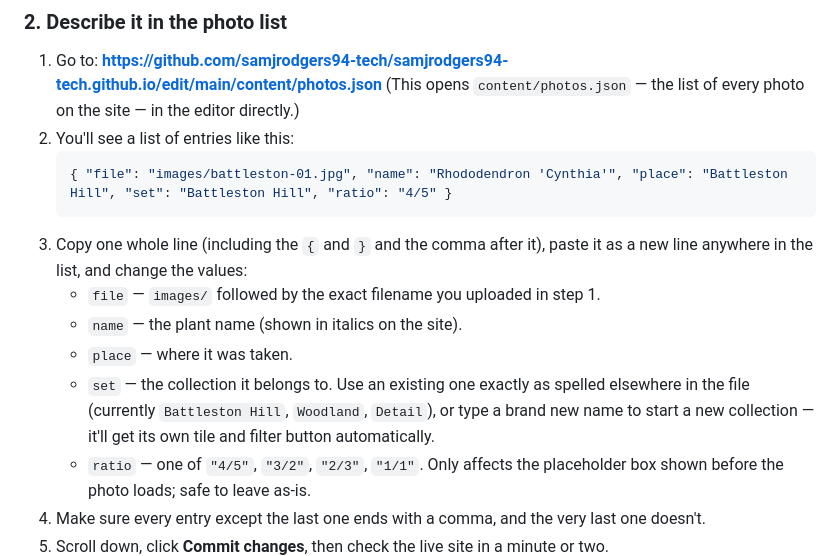
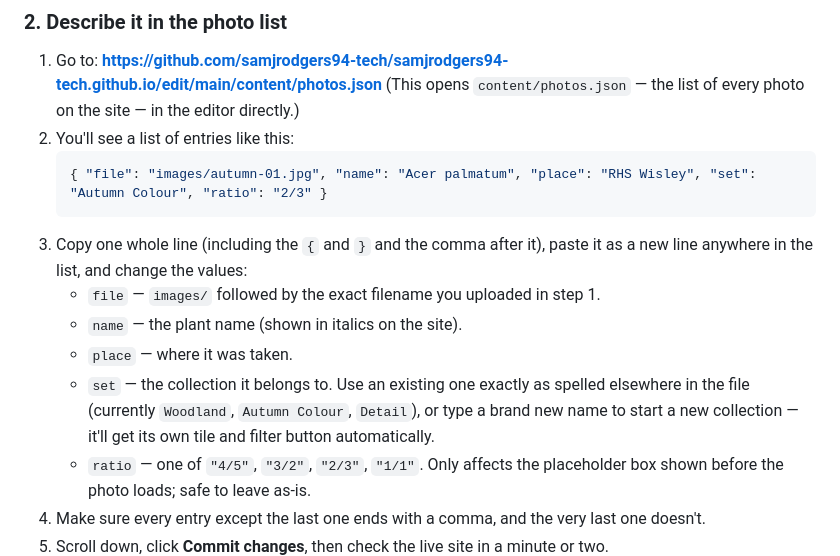
Before and after one commit to samjrodgers94-tech/samjrodgers94-tech.github.io, a Markdown page: README.md, the part around the change. Drawn GitHub-style.

Commit message:
Update README example to match current photo data
The example line and set-name list still referenced the old
placeholder "Battleston Hill" entries, which were replaced with real
photos (Woodland / Autumn Colour / Detail).

Co-Authored-By: Claude Sonnet 5 <noreply@anthropic.com>

````diff
--- a/README.md
+++ b/README.md
@@ -25,13 +25,13 @@ Don't worry about file size — a GitHub Action automatically shrinks anything o
    (This opens `content/photos.json` — the list of every photo on the site — in the editor directly.)
 2. You'll see a list of entries like this:
    ```json
-   { "file": "images/battleston-01.jpg", "name": "Rhododendron 'Cynthia'", "place": "Battleston Hill", "set": "Battleston Hill", "ratio": "4/5" }
+   { "file": "images/autumn-01.jpg", "name": "Acer palmatum", "place": "RHS Wisley", "set": "Autumn Colour", "ratio": "2/3" }
    ```
 3. Copy one whole line (including the `{` and `}` and the comma after it), paste it as a new line anywhere in the list, and change the values:
    - `file` — `images/` followed by the exact filename you uploaded in step 1.
    - `name` — the plant name (shown in italics on the site).
    - `place` — where it was taken.
-   - `set` — the collection it belongs to. Use an existing one exactly as spelled elsewhere in the file (currently `Battleston Hill`, `Woodland`, `Detail`), or type a brand new name to start a new collection — it'll get its own tile and filter button automatically.
+   - `set` — the collection it belongs to. Use an existing one exactly as spelled elsewhere in the file (currently `Woodland`, `Autumn Colour`, `Detail`), or type a brand new name to start a new collection — it'll get its own tile and filter button automatically.
    - `ratio` — one of `"4/5"`, `"3/2"`, `"2/3"`, `"1/1"`. Only affects the placeholder box shown before the photo loads; safe to leave as-is.
 4. Make sure every entry except the last one ends with a comma, and the very last one doesn't.
 5. Scroll down, click **Commit changes**, then check the live site in a minute or two.
````
